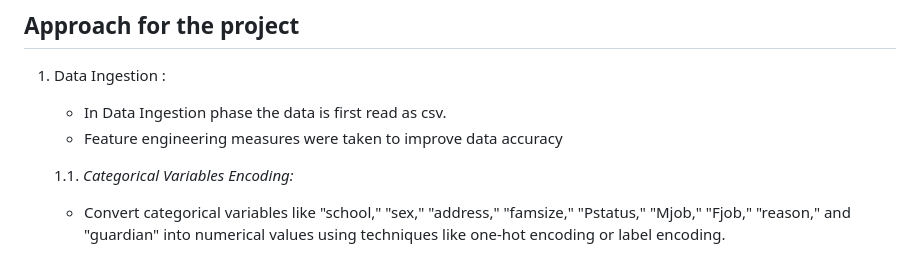
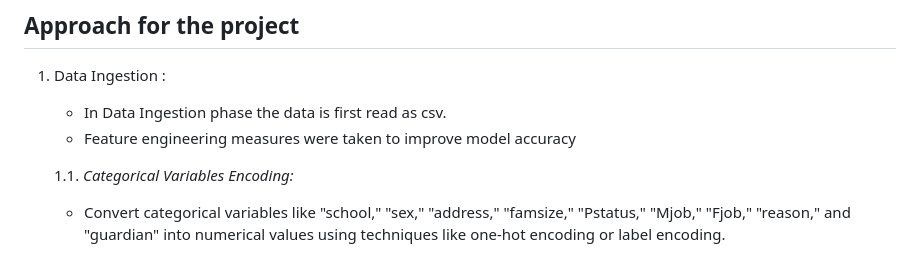
Before and after one commit to vuxminhan/Student-score-predictor, a Markdown page: README.md, the part around the change. GitHub-like rendering.

```diff
--- a/README.md
+++ b/README.md
@@ -53,7 +53,7 @@ Research Link :
 
 1. Data Ingestion :
     * In Data Ingestion phase the data is first read as csv.
-    * Feature engineering measures were taken to improve data accuracy
+    * Feature engineering measures were taken to improve model accuracy
 
    1.1. *Categorical Variables Encoding:*
    - Convert categorical variables like "school," "sex," "address," "famsize," "Pstatus," "Mjob," "Fjob," "reason," and "guardian" into       numerical values using techniques like one-hot encoding or label encoding.
```
